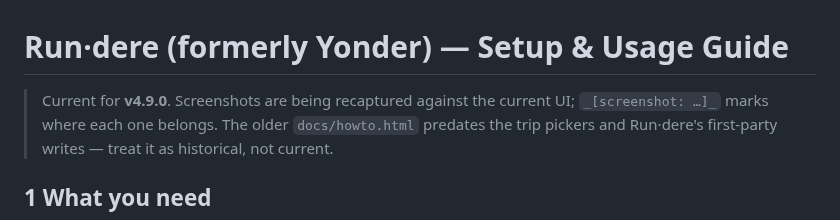
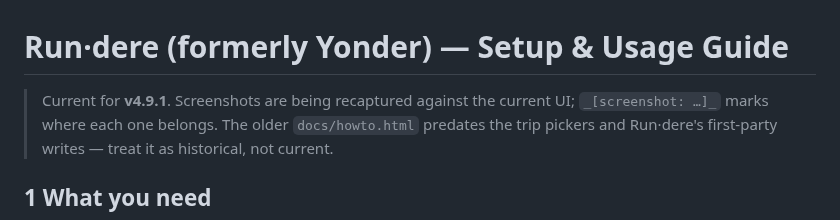
Before and after one commit to rundere/rundere-server, a Markdown page: docs/howto.md, the part around the change. Rendered like a GitHub page.

```diff
--- a/docs/howto.md
+++ b/docs/howto.md
@@ -1,6 +1,6 @@
 # Run·dere (formerly Yonder) — Setup & Usage Guide
 
-> Current for **v4.9.0**. Screenshots are being recaptured against the current
+> Current for **v4.9.1**. Screenshots are being recaptured against the current
 > UI; `_[screenshot: …]_` marks where each one belongs. The older
 > `docs/howto.html` predates the trip pickers and Run·dere's first-party writes —
 > treat it as historical, not current.
```
Also changed, not shown: README.md (+1 -1 lines).
